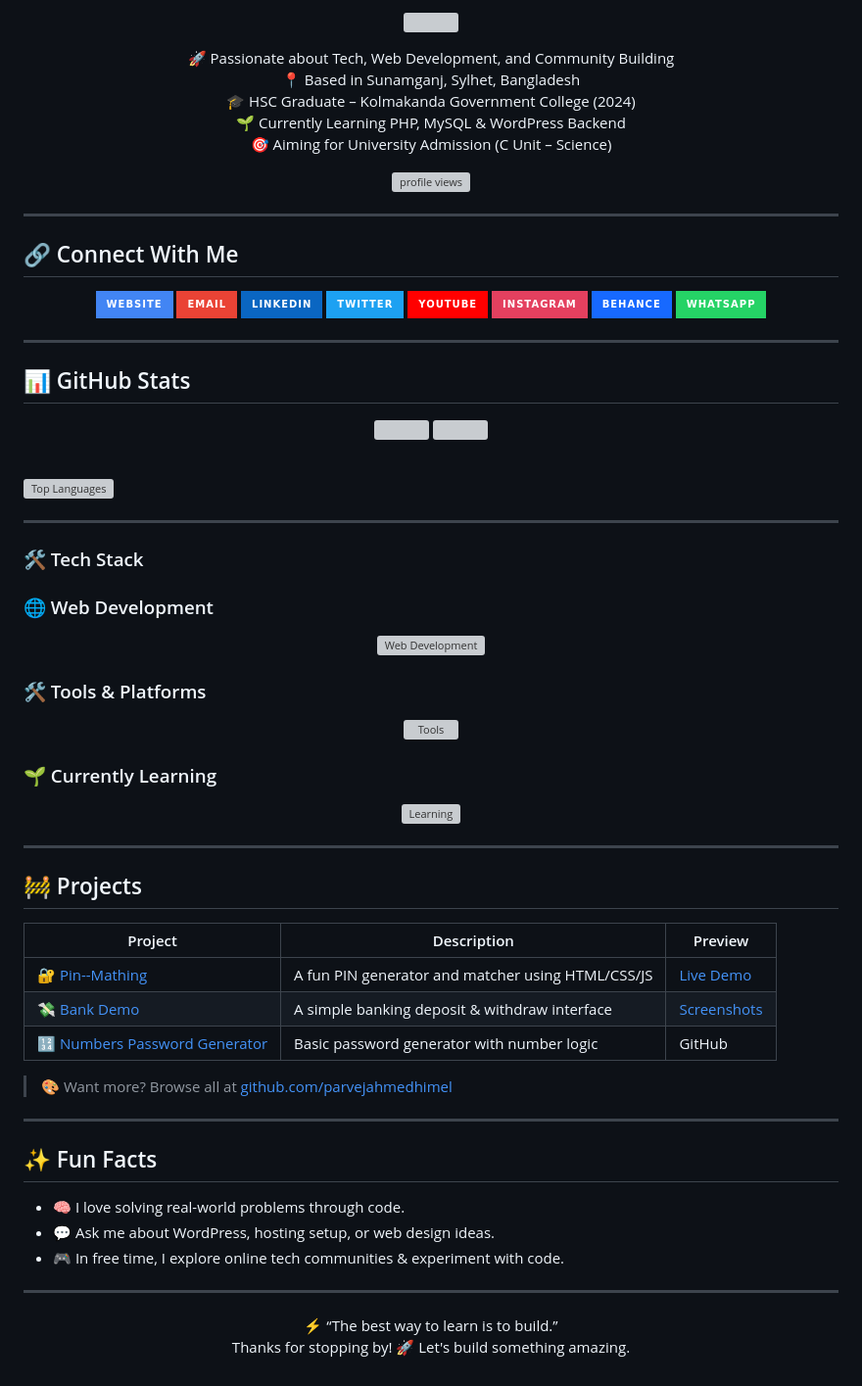
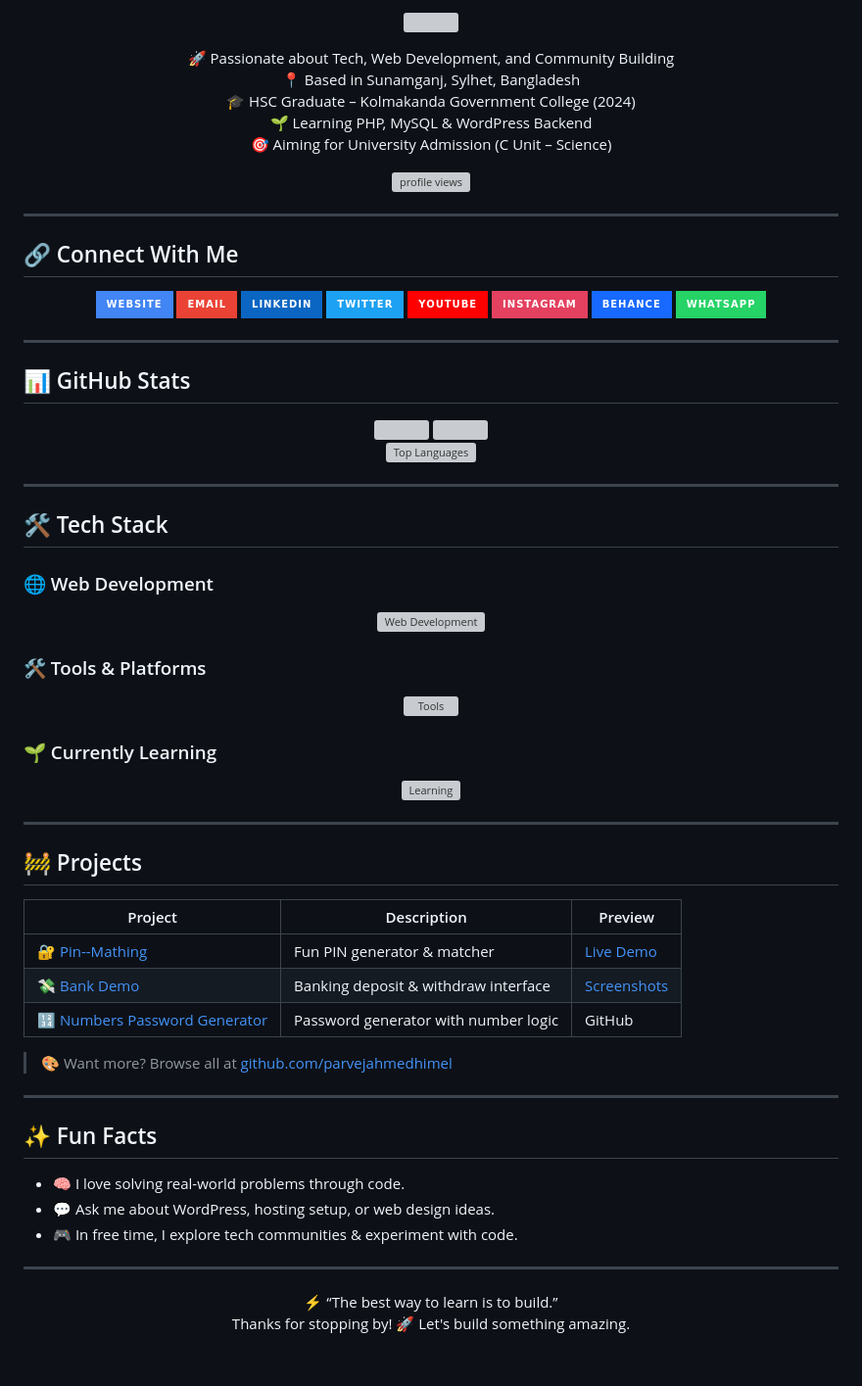
Before and after one commit to parvejahmedhimel/parvejahmedhimel, a Markdown page: README.md, the part around one of its changes. Shown at 98% size. Rendered like a GitHub page; badges without logos; grey boxes are pictures that could not be loaded.

```diff
--- a/README.md
+++ b/README.md
@@ -19,11 +5,11 @@
 </p>
 
 <p align="center">
-  🚀 Passionate about Tech, Web Development, and Community Building <br/>
-  📍 Based in Sunamganj, Sylhet, Bangladesh <br/>
-  🎓 HSC Graduate – Kolmakanda Government College (2024)<br/>
-  🌱 Currently Learning PHP, MySQL & WordPress Backend <br/>
-  🎯 Aiming for University Admission (C Unit – Science) <br/>
+🚀 Passionate about Tech, Web Development, and Community Building <br>
+📍 Based in Sunamganj, Sylhet, Bangladesh <br>
+🎓 HSC Graduate – Kolmakanda Government College (2024) <br>
+🌱 Learning PHP, MySQL & WordPress Backend <br>
+🎯 Aiming for University Admission (C Unit – Science) <br>
 </p>
 
 <p align="center">
@@ -32,9 +18,6 @@
 
 ---
 
-
-
-
 ## 🔗 Connect With Me
 
 <p align="center">
@@ -50,10 +33,9 @@
 
 ---
 
-
 ## 📊 GitHub Stats
 
-
-
-<p align="center"> <img src="https://github-readme-stats.vercel.app/api?username=parvejahmedhimel&show_icons=true&theme=dark"> <img src="https://github-readme-streak-stats.herokuapp.com/?user=parvejahmedhimel&theme=dark"> </p>
+<p align="center">
+  <img src="https://github-readme-stats.vercel.app/api?username=parvejahmedhimel&show_icons=true&theme=dark" />
+  <img src="https://github-readme-streak-stats.herokuapp.com/?user=parvejahmedhimel&theme=dark" />
   <br>
@@ -62,8 +44,7 @@
 
 ---
 
-
-### 🛠 Tech Stack
+## 🛠 Tech Stack
 
 ### 🌐 Web Development
 <p align="center">
@@ -80,35 +61,29 @@
   <img src="https://skillicons.dev/icons?i=py,django,mongodb,docker,kubernetes" alt="Learning">
 </p>
 
-
 ---
-
-
 
 ## 🚧 Projects
 
 | Project | Description | Preview |
 |--------|-------------|---------|
-| 🔐 [Pin--Mathing](https://github.com/parvejahmedhimel/Pin--Mathing) | A fun PIN generator and matcher using HTML/CSS/JS | [Live Demo](https://parvejahmedhimel.github.io/Pin--Mathing/) |
-| 💸 [Bank Demo](https://github.com/parvejahmedhimel/Demu-of-bank-depo-and-withdraw) | A simple banking deposit & withdraw interface | [Screenshots](https://github.com/parvejahmedhimel/Demu-of-bank-depo-and-withdraw) |
-| 🔢 [Numbers Password Generator](https://github.com/parvejahmedhimel/Numbers-Password_generator) | Basic password generator with number logic | GitHub |
+| 🔐 [Pin--Mathing](https://github.com/parvejahmedhimel/Pin--Mathing) | Fun PIN generator & matcher | [Live Demo](https://parvejahmedhimel.github.io/Pin--Mathing/) |
+| 💸 [Bank Demo](https://github.com/parvejahmedhimel/Demu-of-bank-depo-and-withdraw) | Banking deposit & withdraw interface | [Screenshots](https://github.com/parvejahmedhimel/Demu-of-bank-depo-and-withdraw) |
+| 🔢 [Numbers Password Generator](https://github.com/parvejahmedhimel/Numbers-Password_generator) | Password generator with number logic | GitHub |
 
 > 🎨 Want more? Browse all at [github.com/parvejahmedhimel](https://github.com/parvejahmedhimel)
 
 ---
 
-
-
 ## ✨ Fun Facts
 
 - 🧠 I love solving real-world problems through code.
 - 💬 Ask me about WordPress, hosting setup, or web design ideas.
-- 🎮 In free time, I explore online tech communities & experiment with code.
+- 🎮 In free time, I explore tech communities & experiment with code.
 
 ---
 
-
 <p align="center">
-  ⚡ “The best way to learn is to build.” <br>
-  Thanks for stopping by! 🚀 Let's build something amazing.
+⚡ “The best way to learn is to build.” <br>
+Thanks for stopping by! 🚀 Let's build something amazing.
 </p>
```
Also changed, not shown: other parts of README.md (+11 -28 lines).
